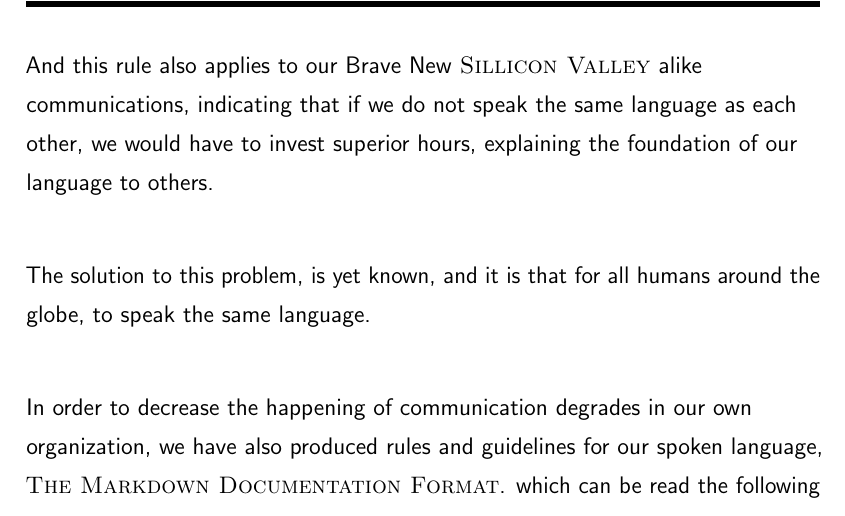
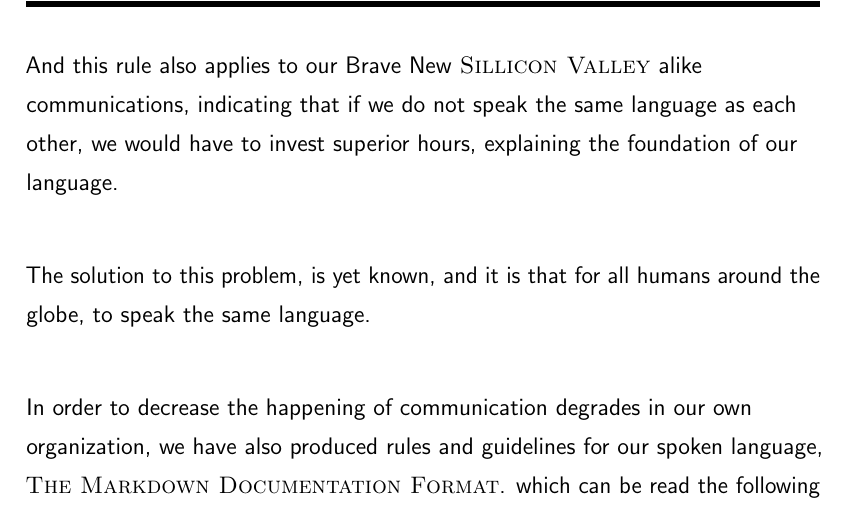
Before and after one commit to NexusWide/StyleGuide, a LaTeX document (rule_sets/main.tex): part of page 28 of 28, cut so that both start at the same text. Compiled offline with pdfLaTeX.

Commit message:
fix(docs): enhance word usage
...

markdown_language_style: 12

```diff
--- a/rule_sets/main.tex
+++ b/rule_sets/main.tex
@@ -519,7 +519,7 @@
 
     And this rule also applies to our Brave New \name{Sillicon Valley} alike communications,
     indicating that if we do not speak the same language as each other,
-    we would have to invest superior hours, explaining the foundation of our language to others. \newline
+    we would have to invest superior hours, explaining the foundation of our language. \newline
 
     The solution to this problem, is yet known,
     and it is that for all humans around the globe, to speak the same language. \newline
```
Also changed, not shown: rule_sets/main.pdf.
